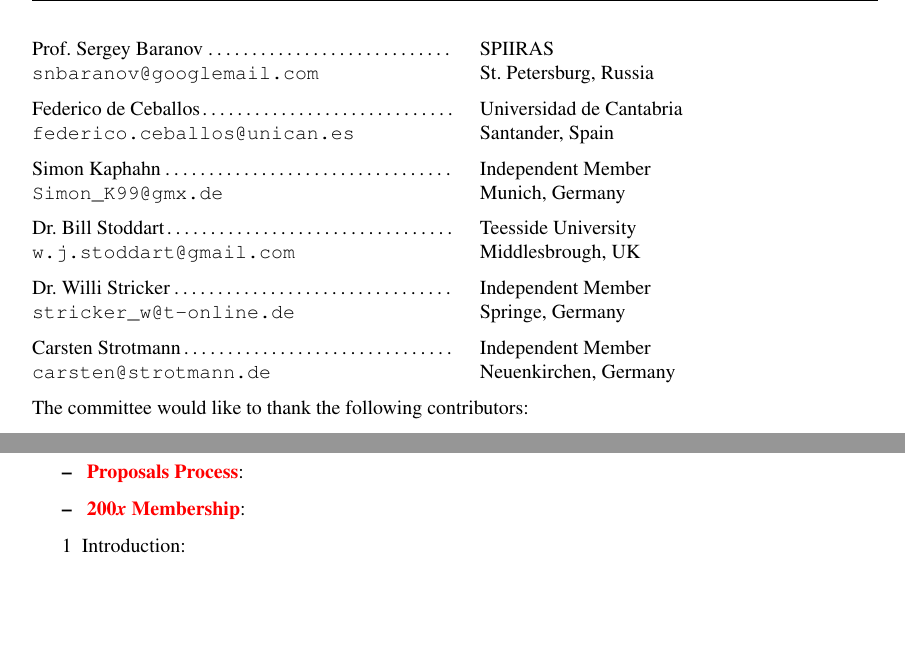
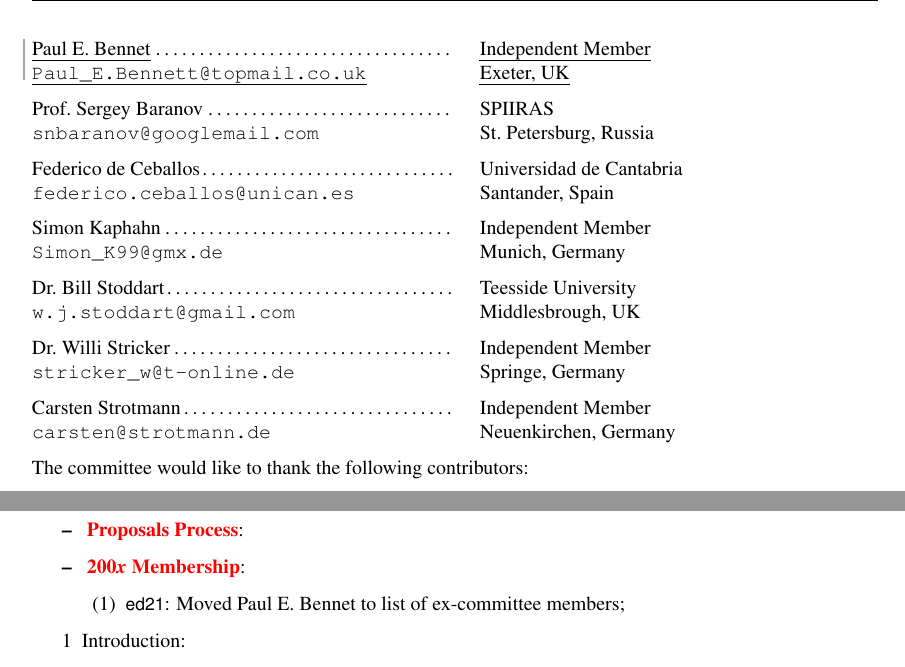
Before and after one commit to Forth-Standard/forth-standard, a LaTeX thesis (forth.tex, which reads changelog.tex, members-2x.tex): two parts of pages 12 and 354 of 366, joined at a grey line, cut at the place of the change, the shorter picture padded with empty space. Compiled offline with pdfLaTeX.

Commit message:
Moved Paul E. Bennett to ex-committee list

```diff
--- a/changelog.tex
+++ b/changelog.tex
@@ -1733,6 +1733,9 @@
 		\end{enumerate}
 	\item \xref{process}:						% process
 	\item \xref{members}:					% members-2x
+		\begin{enumerate}
+			\item \textsf{ed21}: Moved Paul E. Bennet to list of ex-committee members;
+		\end{enumerate}
 	\item[1] Introduction:						% intro
 	\item[2] Terms, notation, and references:	% notation
 	\item[3] Usage requirements:				% usage
--- a/members-2x.tex
+++ b/members-2x.tex
@@ -108,6 +108,11 @@
 respects their contributions:
 
 \html{<table class="center" width="600px">}
+\member[+]{Paul E. Bennet}
+	{topmail.co.uk}{Paul\_E.Bennett}
+	{Independent Member}
+	{Exeter, UK}
+
 \member{Prof.\ Sergey Baranov}
 	{googlemail.com}{snbaranov}
 	{SPIIRAS}
```
Also changed, not shown: members-2x.tex (2 more changed lines), 1 other file.
